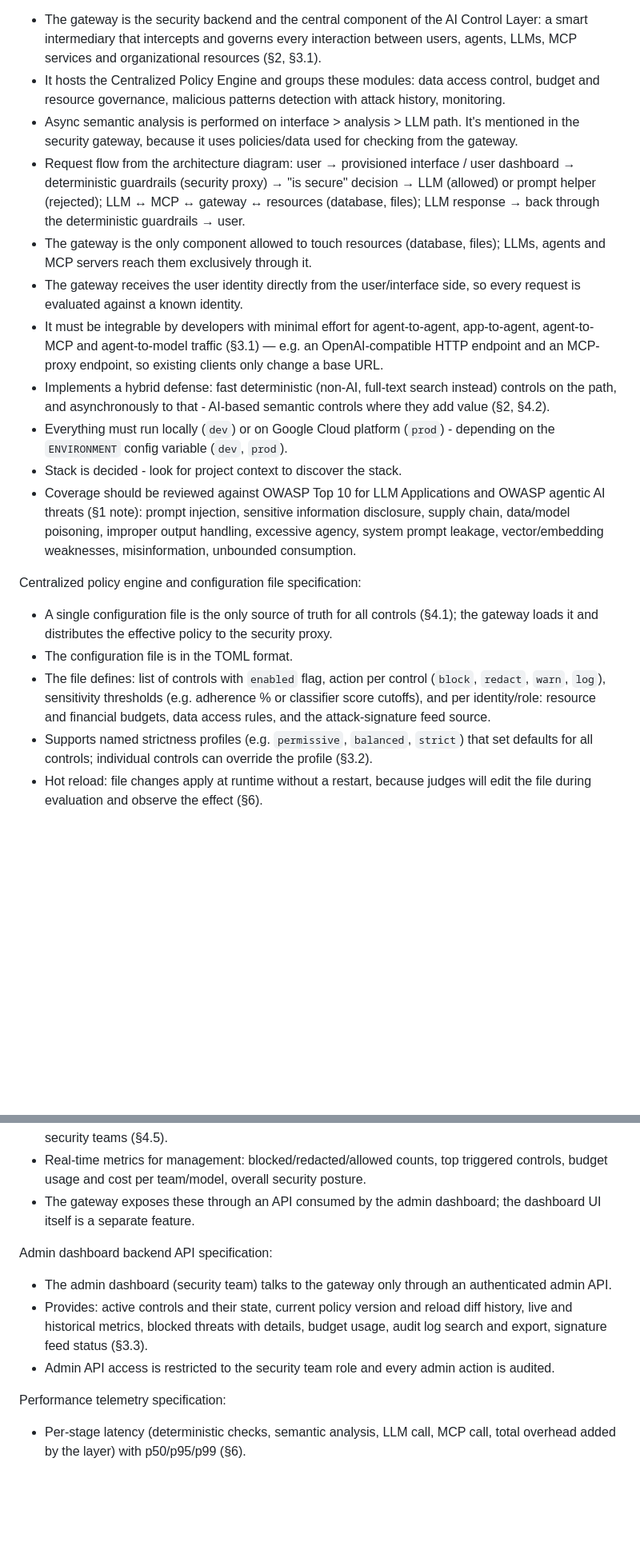
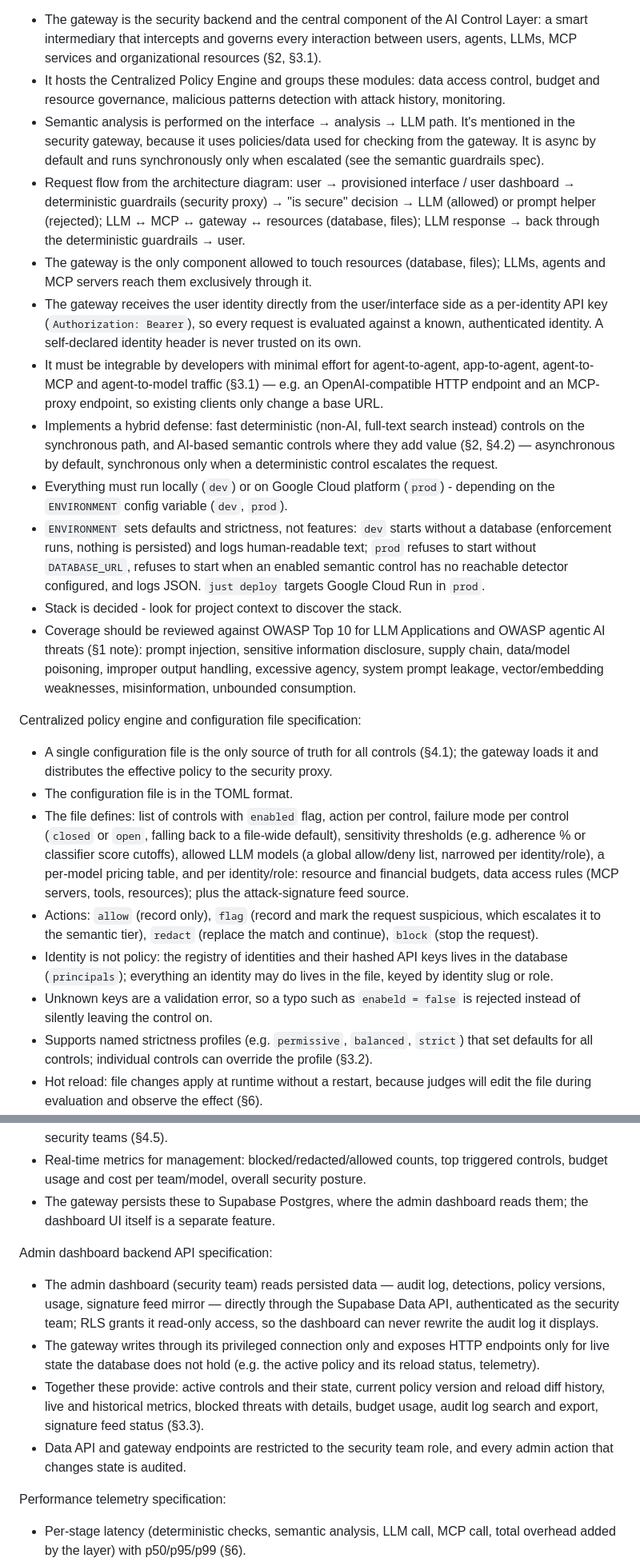
Before and after one commit to Adimac93/hackyeah-2026, a Markdown page: docs/BACKEND.md, 2 parts joined by grey strips. Shown at 80% size. GitHub-like rendering; blank space fills up the shorter version.

```diff
--- a/docs/BACKEND.md
+++ b/docs/BACKEND.md
@@ -8,20 +8,24 @@ the team architecture diagram (summarized in the first spec below), `docs/prior-
 Security gateway (overall) specification:
 - The gateway is the security backend and the central component of the AI Control Layer: a smart intermediary that intercepts and governs every interaction between users, agents, LLMs, MCP services and organizational resources (§2, §3.1).
 - It hosts the Centralized Policy Engine and groups these modules: data access control, budget and resource governance, malicious patterns detection with attack history, monitoring.
-- Async semantic analysis is performed on interface > analysis > LLM path. It's mentioned in the security gateway, because it uses policies/data used for checking from the gateway.
+- Semantic analysis is performed on the interface → analysis → LLM path. It's mentioned in the security gateway, because it uses policies/data used for checking from the gateway. It is async by default and runs synchronously only when escalated (see the semantic guardrails spec).
 - Request flow from the architecture diagram: user → provisioned interface / user dashboard → deterministic guardrails (security proxy) → "is secure" decision → LLM (allowed) or prompt helper (rejected); LLM ↔ MCP ↔ gateway ↔ resources (database, files); LLM response → back through the deterministic guardrails → user.
 - The gateway is the only component allowed to touch resources (database, files); LLMs, agents and MCP servers reach them exclusively through it.
-- The gateway receives the user identity directly from the user/interface side, so every request is evaluated against a known identity.
+- The gateway receives the user identity directly from the user/interface side as a per-identity API key (`Authorization: Bearer`), so every request is evaluated against a known, authenticated identity. A self-declared identity header is never trusted on its own.
 - It must be integrable by developers with minimal effort for agent-to-agent, app-to-agent, agent-to-MCP and agent-to-model traffic (§3.1) — e.g. an OpenAI-compatible HTTP endpoint and an MCP-proxy endpoint, so existing clients only change a base URL.
-- Implements a hybrid defense: fast deterministic (non-AI, full-text search instead) controls on the path, and asynchronously to that - AI-based semantic controls where they add value (§2, §4.2).
+- Implements a hybrid defense: fast deterministic (non-AI, full-text search instead) controls on the synchronous path, and AI-based semantic controls where they add value (§2, §4.2) — asynchronous by default, synchronous only when a deterministic control escalates the request.
 - Everything must run locally (`dev`) or on Google Cloud platform (`prod`) - depending on the `ENVIRONMENT` config variable (`dev`, `prod`).
+- `ENVIRONMENT` sets defaults and strictness, not features: `dev` starts without a database (enforcement runs, nothing is persisted) and logs human-readable text; `prod` refuses to start without `DATABASE_URL`, refuses to start when an enabled semantic control has no reachable detector configured, and logs JSON. `just deploy` targets Google Cloud Run in `prod`.
 - Stack is decided - look for project context to discover the stack.
 - Coverage should be reviewed against OWASP Top 10 for LLM Applications and OWASP agentic AI threats (§1 note): prompt injection, sensitive information disclosure, supply chain, data/model poisoning, improper output handling, excessive agency, system prompt leakage, vector/embedding weaknesses, misinformation, unbounded consumption.
 
 Centralized policy engine and configuration file specification:
 - A single configuration file is the only source of truth for all controls (§4.1); the gateway loads it and distributes the effective policy to the security proxy.
 - The configuration file is in the TOML format.
-- The file defines: list of controls with `enabled` flag, action per control (`block`, `redact`, `warn`, `log`), sensitivity thresholds (e.g. adherence % or classifier score cutoffs), and per identity/role: resource and financial budgets, data access rules, and the attack-signature feed source.
+- The file defines: list of controls with `enabled` flag, action per control, failure mode per control (`closed` or `open`, falling back to a file-wide default), sensitivity thresholds (e.g. adherence % or classifier score cutoffs), allowed LLM models (a global allow/deny list, narrowed per identity/role), a per-model pricing table, and per identity/role: resource and financial budgets, data access rules (MCP servers, tools, resources); plus the attack-signature feed source.
+- Actions: `allow` (record only), `flag` (record and mark the request suspicious, which escalates it to the semantic tier), `redact` (replace the match and continue), `block` (stop the request).
+- Identity is not policy: the registry of identities and their hashed API keys lives in the database (`principals`); everything an identity may do lives in the file, keyed by identity slug or role.
+- Unknown keys are a validation error, so a typo such as `enabeld = false` is rejected instead of silently leaving the control on.
 - Supports named strictness profiles (e.g. `permissive`, `balanced`, `strict`) that set defaults for all controls; individual controls can override the profile (§3.2).
 - Hot reload: file changes apply at runtime without a restart, because judges will edit the file during evaluation and observe the effect (§6).
 - Every reload is validated against a schema; an invalid file is rejected, the last valid policy stays active and the error is reported in the audit log and admin dashboard.
@@ -102,12 +111,13 @@ Monitoring, security reporting and auditing specification:
 - Audit log is structured (e.g. JSON lines), append-only, and records for every interaction: timestamp, identity, agent, model, policy version, triggered controls, action taken, risk score, token/cost usage, per-stage latency. Redacted content is stored redacted.
 - Audit logs are exportable (JSON and CSV) with filters by time range, identity, control and action, for security teams (§4.5).
 - Real-time metrics for management: blocked/redacted/allowed counts, top triggered controls, budget usage and cost per team/model, overall security posture.
-- The gateway exposes these through an API consumed by the admin dashboard; the dashboard UI itself is a separate feature.
+- The gateway persists these to Supabase Postgres, where the admin dashboard reads them; the dashboard UI itself is a separate feature.
 
 Admin dashboard backend API specification:
-- The admin dashboard (security team) talks to the gateway only through an authenticated admin API.
-- Provides: active controls and their state, current policy version and reload diff history, live and historical metrics, blocked threats with details, budget usage, audit log search and export, signature feed status (§3.3).
-- Admin API access is restricted to the security team role and every admin action is audited.
+- The admin dashboard (security team) reads persisted data — audit log, detections, policy versions, usage, signature feed mirror — directly through the Supabase Data API, authenticated as the security team; RLS grants it read-only access, so the dashboard can never rewrite the audit log it displays.
+- The gateway writes through its privileged connection only and exposes HTTP endpoints only for live state the database does not hold (e.g. the active policy and its reload status, telemetry).
+- Together these provide: active controls and their state, current policy version and reload diff history, live and historical metrics, blocked threats with details, budget usage, audit log search and export, signature feed status (§3.3).
+- Data API and gateway endpoints are restricted to the security team role, and every admin action that changes state is audited.
 
 Performance telemetry specification:
 - Per-stage latency (deterministic checks, semantic analysis, LLM call, MCP call, total overhead added by the layer) with p50/p95/p99 (§6).
```
Also changed, not shown: other parts of docs/BACKEND.md (+13 -8 lines), CLAUDE.md (+1 -1 lines).
